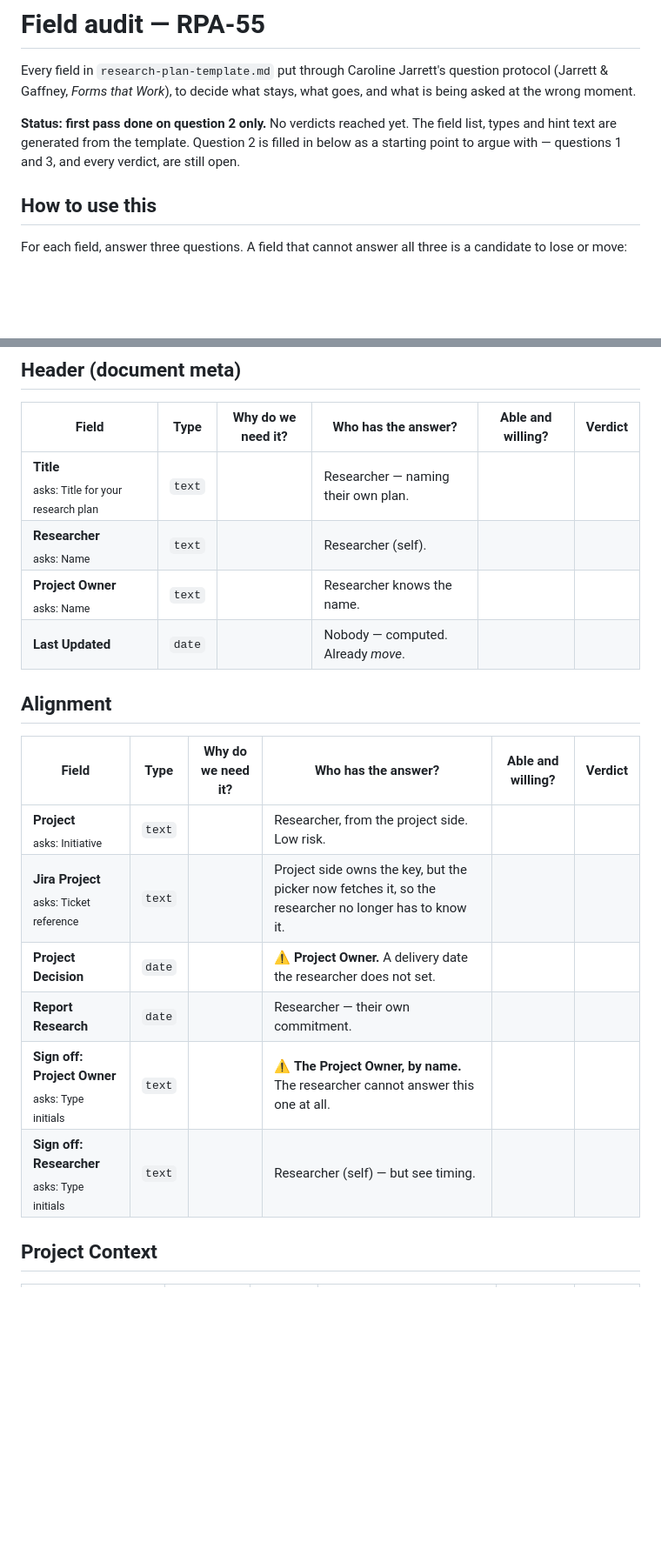
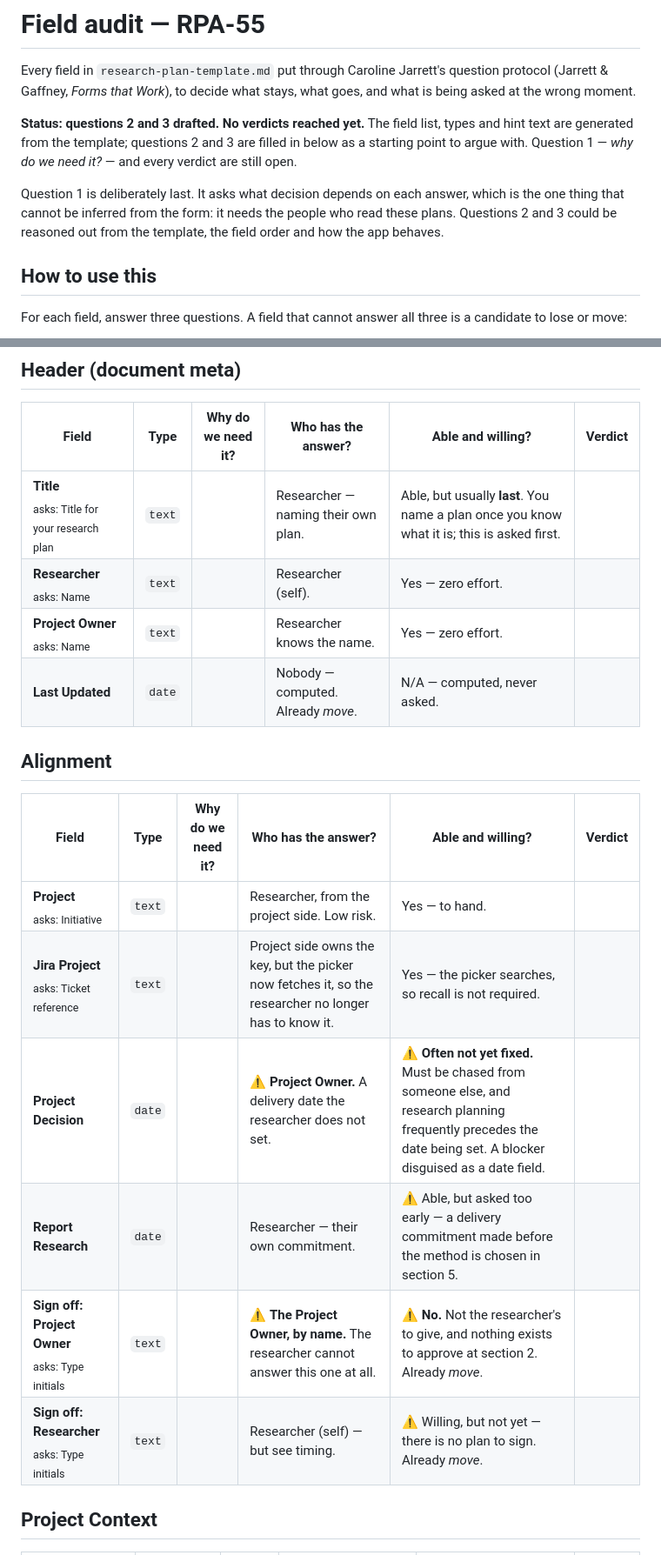
Before and after one commit to GustavoBerumen/research-plan-app, a Markdown page: research/field-audit.md, 2 parts joined by grey strips. Shown at 87% size. Drawn GitHub-style; blank space fills up the shorter version.

```diff
--- a/research/field-audit.md
+++ b/research/field-audit.md
@@ -4,10 +4,15 @@ Every field in `research-plan-template.md` put through Caroline Jarrett's
 question protocol (Jarrett & Gaffney, *Forms that Work*), to decide what stays,
 what goes, and what is being asked at the wrong moment.
 
-**Status: first pass done on question 2 only.** No verdicts reached yet. The field
-list, types and hint text are generated from the template. Question 2 is filled in
-below as a starting point to argue with — questions 1 and 3, and every verdict,
-are still open.
+**Status: questions 2 and 3 drafted. No verdicts reached yet.** The field list,
+types and hint text are generated from the template; questions 2 and 3 are filled
+in below as a starting point to argue with. Question 1 — *why do we need it?* —
+and every verdict are still open.
+
+Question 1 is deliberately last. It asks what decision depends on each answer,
+which is the one thing that cannot be inferred from the form: it needs the people
+who read these plans. Questions 2 and 3 could be reasoned out from the template,
+the field order and how the app behaves.
 
 ## How to use this
 
@@ -66,21 +71,21 @@ unit rule above.
 
 | Field | Type | Why do we need it? | Who has the answer? | Able and willing? | Verdict |
 |---|---|---|---|---|---|
-| **Title**<br><sub>asks: Title for your research plan</sub> | `text` |  | Researcher — naming their own plan. |  |  |
-| **Researcher**<br><sub>asks: Name</sub> | `text` |  | Researcher (self). |  |  |
-| **Project Owner**<br><sub>asks: Name</sub> | `text` |  | Researcher knows the name. |  |  |
-| **Last Updated** | `date` |  | Nobody — computed. Already *move*. |  |  |
+| **Title**<br><sub>asks: Title for your research plan</sub> | `text` |  | Researcher — naming their own plan. | Able, but usually **last**. You name a plan once you know what it is; this is asked first. |  |
+| **Researcher**<br><sub>asks: Name</sub> | `text` |  | Researcher (self). | Yes — zero effort. |  |
+| **Project Owner**<br><sub>asks: Name</sub> | `text` |  | Researcher knows the name. | Yes — zero effort. |  |
+| **Last Updated** | `date` |  | Nobody — computed. Already *move*. | N/A — computed, never asked. |  |
 
 ## Alignment
 
 | Field | Type | Why do we need it? | Who has the answer? | Able and willing? | Verdict |
 |---|---|---|---|---|---|
-| **Project**<br><sub>asks: Initiative</sub> | `text` |  | Researcher, from the project side. Low risk. |  |  |
-| **Jira Project**<br><sub>asks: Ticket reference</sub> | `text` |  | Project side owns the key, but the picker now fetches it, so the researcher no longer has to know it. |  |  |
-| **Project Decision** | `date` |  | ⚠ **Project Owner.** A delivery date the researcher does not set. |  |  |
-| **Report Research** | `date` |  | Researcher — their own commitment. |  |  |
-| **Sign off: Project Owner**<br><sub>asks: Type initials</sub> | `text` |  | ⚠ **The Project Owner, by name.** The researcher cannot answer this one at all. |  |  |
-| **Sign off: Researcher**<br><sub>asks: Type initials</sub> | `text` |  | Researcher (self) — but see timing. |  |  |
+| **Project**<br><sub>asks: Initiative</sub> | `text` |  | Researcher, from the project side. Low risk. | Yes — to hand. |  |
+| **Jira Project**<br><sub>asks: Ticket reference</sub> | `text` |  | Project side owns the key, but the picker now fetches it, so the researcher no longer has to know it. | Yes — the picker searches, so recall is not required. |  |
+| **Project Decision** | `date` |  | ⚠ **Project Owner.** A delivery date the researcher does not set. | ⚠ **Often not yet fixed.** Must be chased from someone else, and research planning frequently precedes the date being set. A blocker disguised as a date field. |  |
+| **Report Research** | `date` |  | Researcher — their own commitment. | ⚠ Able, but asked too early — a delivery commitment made before the method is chosen in section 5. |  |
+| **Sign off: Project Owner**<br><sub>asks: Type initials</sub> | `text` |  | ⚠ **The Project Owner, by name.** The researcher cannot answer this one at all. | ⚠ **No.** Not the researcher's to give, and nothing exists to approve at section 2. Already *move*. |  |
+| **Sign off: Researcher**<br><sub>asks: Type initials</sub> | `text` |  | Researcher (self) — but see timing. | ⚠ Willing, but not yet — there is no plan to sign. Already *move*. |  |
 
 ## Project Context
 
```
Also changed, not shown: other parts of research/field-audit.md (+23 -23 lines).
